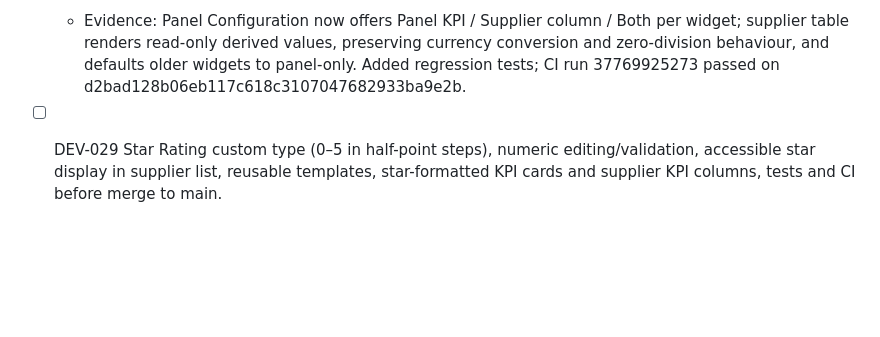
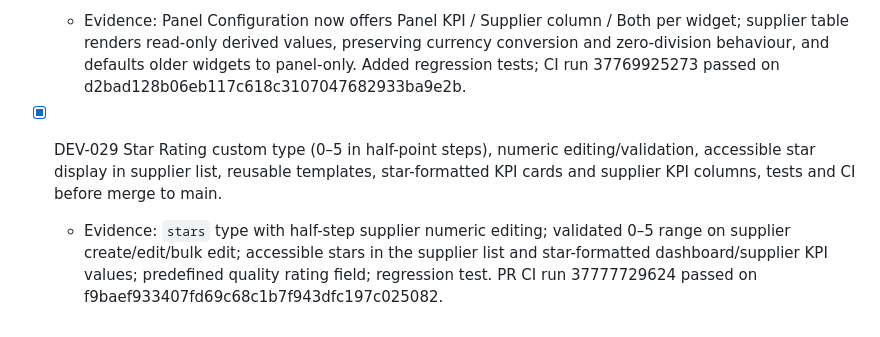
Before and after one commit to zageabb/CatManager, a Markdown page: DEVELOPMENT.md, the part around the change. GitHub-like rendering; blank space fills up the shorter version.

Commit message:
Complete DEV-029 with star rating CI evidence

```diff
--- a/DEVELOPMENT.md
+++ b/DEVELOPMENT.md
@@ -84,4 +84,5 @@ Build on feature/v3-panel-enhancements; keep `Version_2_Demo` immutable. Update
 - [x] DEV-028 Supplier-level KPI calculated columns. Add panel/supplier/both visibility per existing widget (backward-compatible default: panel); calculate each supplier row with the same source fields, base-currency conversion, missing-value and zero-denominator safeguards as the panel KPI; supplier columns are read-only. Extend tests for view settings and calculations. Merge to main after CI passes for UDA.
   - Evidence: Panel Configuration now offers Panel KPI / Supplier column / Both per widget; supplier table renders read-only derived values, preserving currency conversion and zero-division behaviour, and defaults older widgets to panel-only. Added regression tests; CI run 37769925273 passed on d2bad128b06eb117c618c3107047682933ba9e2b.
 
-- [ ] DEV-029 Star Rating custom type (0–5 in half-point steps), numeric editing/validation, accessible star display in supplier list, reusable templates, star-formatted KPI cards and supplier KPI columns, tests and CI before merge to main.
+- [x] DEV-029 Star Rating custom type (0–5 in half-point steps), numeric editing/validation, accessible star display in supplier list, reusable templates, star-formatted KPI cards and supplier KPI columns, tests and CI before merge to main.
+  - Evidence: `stars` type with half-step supplier numeric editing; validated 0–5 range on supplier create/edit/bulk edit; accessible stars in the supplier list and star-formatted dashboard/supplier KPI values; predefined quality rating field; regression test. PR CI run 37777729624 passed on f9baef933407fd69c68c1b7f943dfc197c025082.
```
